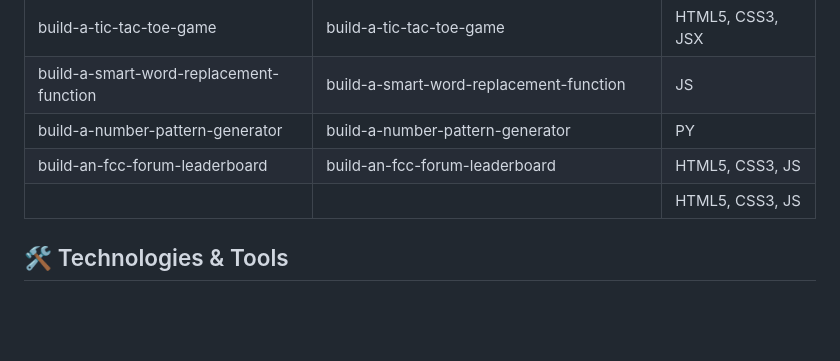
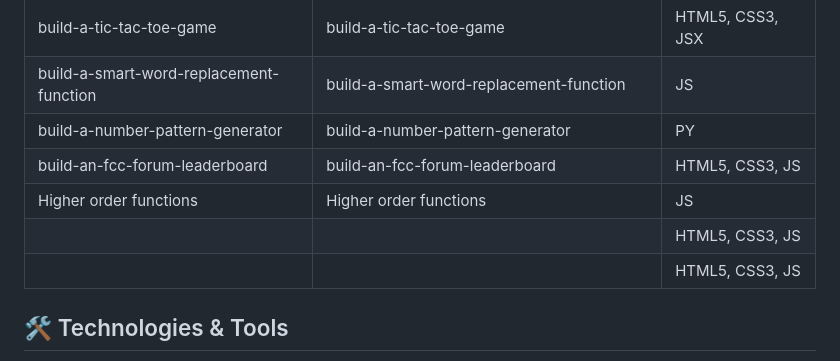
Before and after one commit to nHallecn/freeCodeCamp-projects, a Markdown page: README.md, the part around the change. Rendered like a GitHub page; blank space fills up the shorter version.

Commit message:
Add higher order functions project to README
Added new project entry for higher order functions.

```diff
--- a/README.md
+++ b/README.md
@@ -67,7 +67,12 @@ To do list |A styled to-do list  |HTML5,CSS3
 |build-a-smart-word-replacement-function|build-a-smart-word-replacement-function| JS
 |build-a-number-pattern-generator|build-a-number-pattern-generator|PY
 |build-an-fcc-forum-leaderboard|build-an-fcc-forum-leaderboard|HTML5, CSS3, JS
+|Higher order functions|Higher order functions| JS
 |||HTML5, CSS3, JS
+|||HTML5, CSS3, JS
+
+
+
 ## 🛠️ Technologies & Tools
 
 This curriculum covers a wide range of modern web development technologies. The main tools I am using throughout these projects include:
```
